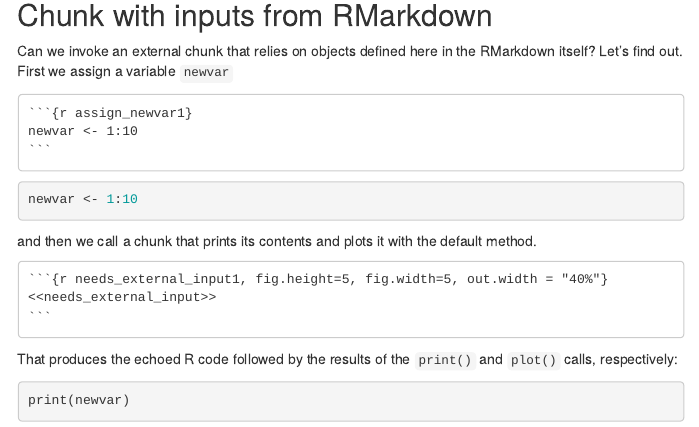
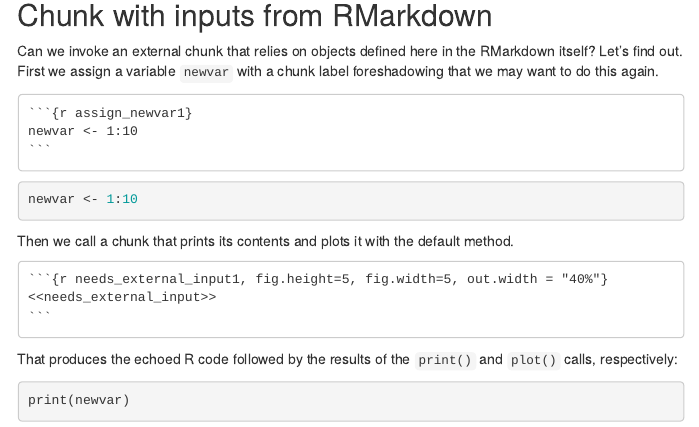
Before and after one commit to ebuhle/chunklet, an R Markdown document (chunk_test.Rmd): the page in a window 1100 px wide, from 3700 px down. The pictures show the output file chunk_test.html that the author committed with the source, opened offline; menus at the side of the page are left out.

Commit message:
tweeeeek

`````diff
--- a/chunk_test.Rmd
+++ b/chunk_test.Rmd
@@ -121,7 +121,7 @@
 
 ## Chunk with inputs from RMarkdown
 
-Can we invoke an external chunk that relies on objects defined here in the RMarkdown itself? Let's find out. First we assign a variable `newvar`
+Can we invoke an external chunk that relies on objects defined here in the RMarkdown itself? Let's find out. First we assign a variable `newvar` with a chunk label foreshadowing that we may want to do this again.
 
 ````
 `r ''````{r assign_newvar1}
@@ -134,7 +134,7 @@
 ```
 
 
-and then we call a chunk that prints its contents and plots it with the default method.
+Then we call a chunk that prints its contents and plots it with the default method.
 
 ````
 `r ''````{r needs_external_input1, fig.height=5, fig.width=5, out.width = "40%"}
`````
Also changed, not shown: chunk_test.html, chunk_test.md, chunk_test_files/figure-gfm/needs_external_input2-1.png, chunk_test_files/figure-gfm/plot_xy-1.png.
